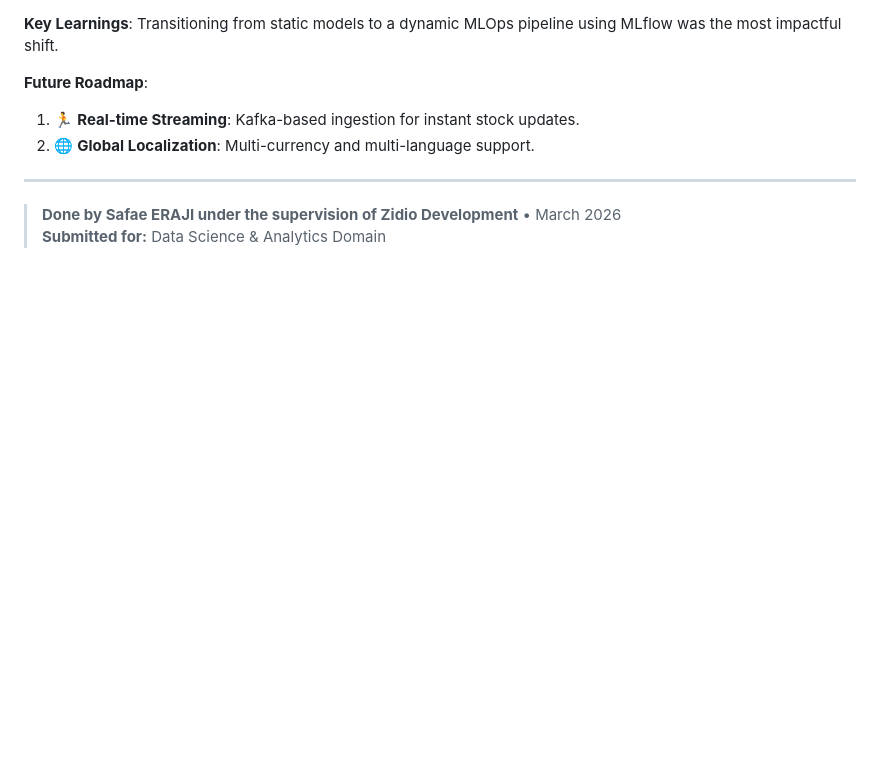
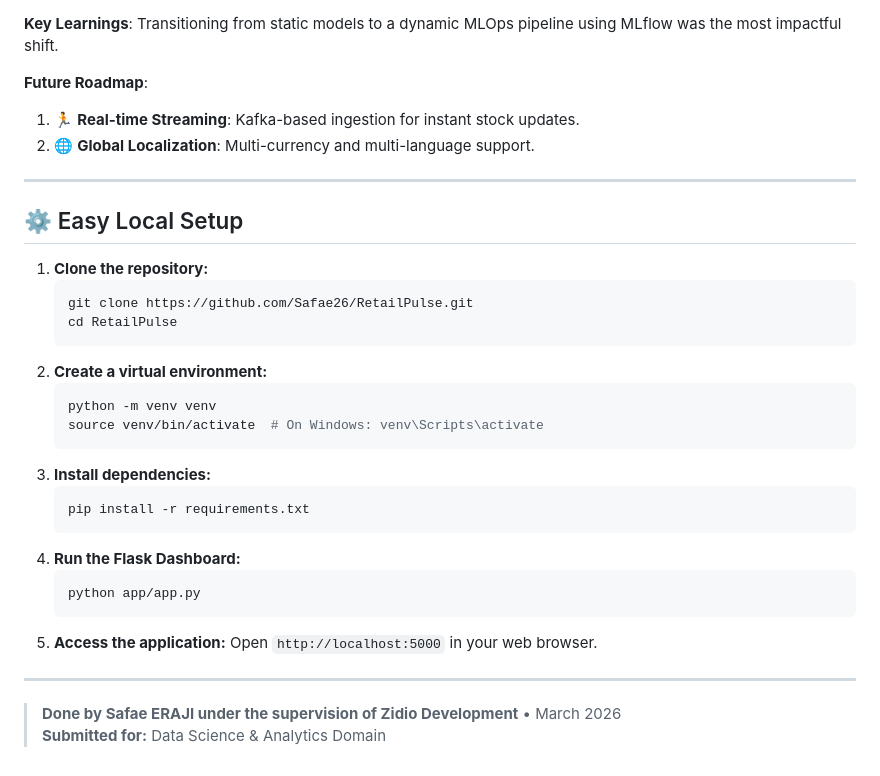
Before and after one commit to Safae26/RetailPulse, a Markdown page: README.md, the part around one of its changes. Drawn GitHub-style; blank space fills up the shorter version.

````diff
--- a/README.md
+++ b/README.md
@@ -131,5 +143,29 @@ RetailPulse is deployed and accessible online via **Render** — no local setup
 
 ---
 
+## ⚙️ Easy Local Setup
+
+1. **Clone the repository:**
+   ```bash
+   git clone https://github.com/Safae26/RetailPulse.git
+   cd RetailPulse
+   ```
+2. **Create a virtual environment:**
+   ```bash
+   python -m venv venv
+   source venv/bin/activate  # On Windows: venv\Scripts\activate
+   ```
+3. **Install dependencies:**
+   ```bash
+   pip install -r requirements.txt
+   ```
+4. **Run the Flask Dashboard:**
+   ```bash
+   python app/app.py
+   ```
+5. **Access the application:** Open `http://localhost:5000` in your web browser.
+
+---
+
 > **Done by Safae ERAJI under the supervision of Zidio Development** • March 2026
 > **Submitted for:** Data Science & Analytics Domain
````
Also changed, not shown: other parts of README.md (+53 -41 lines).
